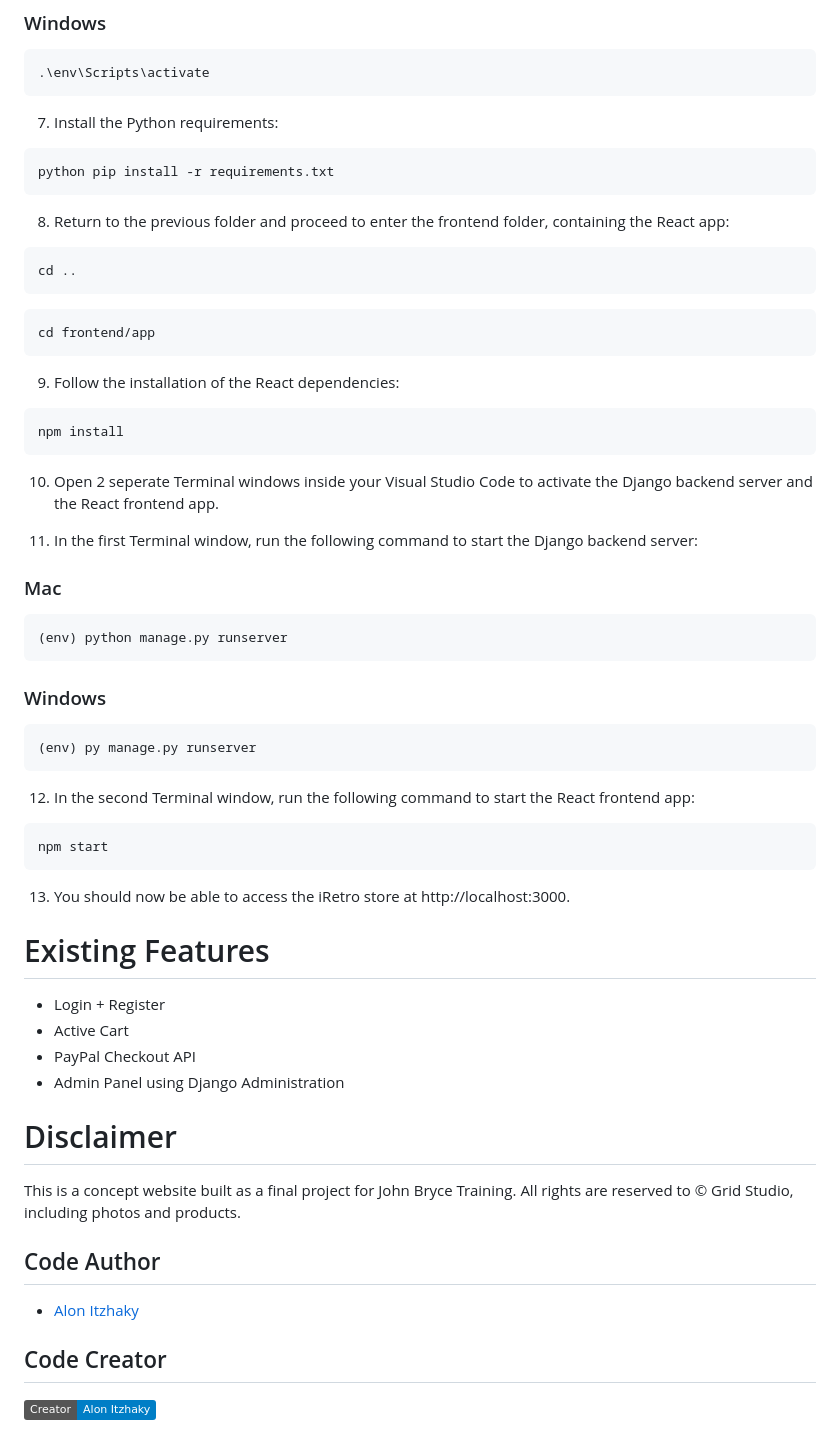
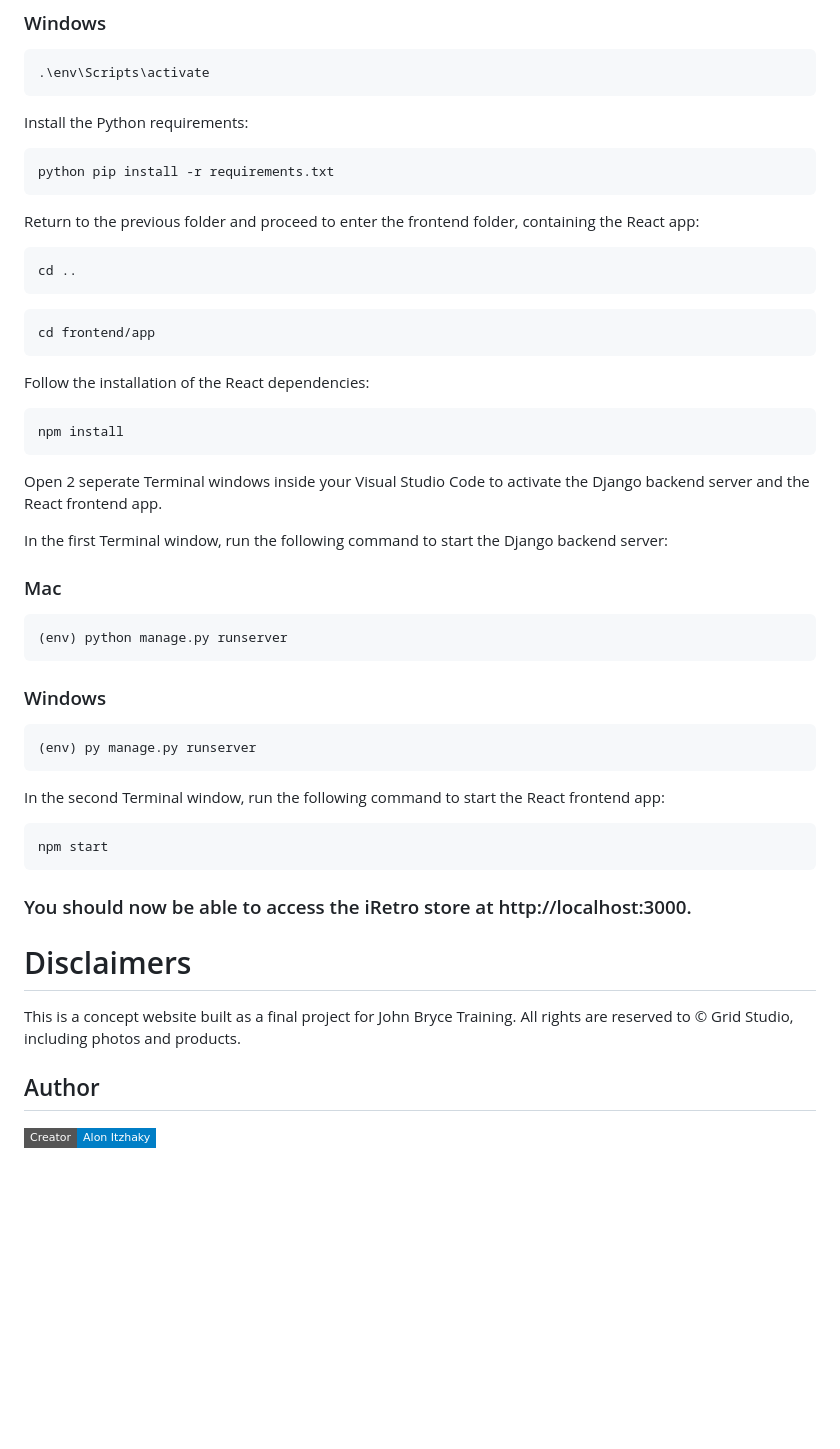
Before and after one commit to alonitzhaky/iretro, a Markdown page: README.md, the part around one of its changes. Drawn GitHub-style; badges without logos; blank space fills up the shorter version.

````diff
--- a/README.md
+++ b/README.md
@@ -87,12 +168,12 @@ source env/bin/activate
 .\env\Scripts\activate
 ```
 
-7. Install the Python requirements:
+Install the Python requirements:
 ```bash
 python pip install -r requirements.txt
 ```
 
-8. Return to the previous folder and proceed to enter the frontend folder, containing the React app:
+Return to the previous folder and proceed to enter the frontend folder, containing the React app:
 ```bash
 cd ..
 ```
@@ -101,13 +182,13 @@ cd ..
 cd frontend/app
 ```
 
-9. Follow the installation of the React dependencies:
+Follow the installation of the React dependencies:
 ```bash
 npm install
 ```
-10. Open 2 seperate Terminal windows inside your Visual Studio Code to activate the Django backend server and the React frontend app.
+Open 2 seperate Terminal windows inside your Visual Studio Code to activate the Django backend server and the React frontend app.
 
-11. In the first Terminal window, run the following command to start the Django backend server:
+In the first Terminal window, run the following command to start the Django backend server:
 
 ### Mac
 ```bash
@@ -119,26 +200,16 @@ npm install
 (env) py manage.py runserver
 ```
 
-12. In the second Terminal window, run the following command to start the React frontend app:
+In the second Terminal window, run the following command to start the React frontend app:
 ```bash
 npm start
 ```
 
-13. You should now be able to access the iRetro store at http://localhost:3000.
+### You should now be able to access the iRetro store at http://localhost:3000.
 
-# Existing Features
-- Login + Register
-- Active Cart
-- PayPal Checkout API
-- Admin Panel using Django Administration
-
-# Disclaimer
+# Disclaimers
 This is a concept website built as a final project for John Bryce Training. All rights are reserved to © Grid Studio, including photos and products.
 
-## Code Author
+## Author
 
-- [Alon Itzhaky](https:/www.linkedin.com/alonitzhaky)
-
-## Code Creator
-
-![Credits](https://img.shields.io/badge/Creator-Alon%20Itzhaky-informational)
+[![Alon Itzhaky](https://img.shields.io/badge/Creator-Alon%20Itzhaky-informational?style=flat-square)](https://www.linkedin.com/in/alonitzhaky)
````
Also changed, not shown: other parts of README.md (+98 -17 lines).
